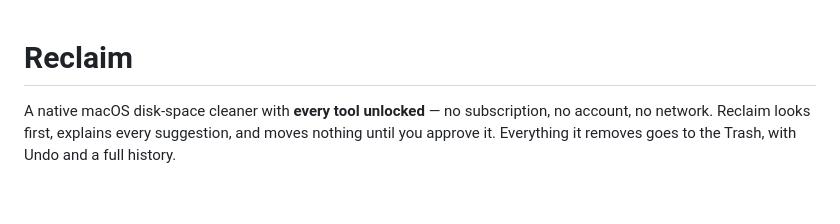
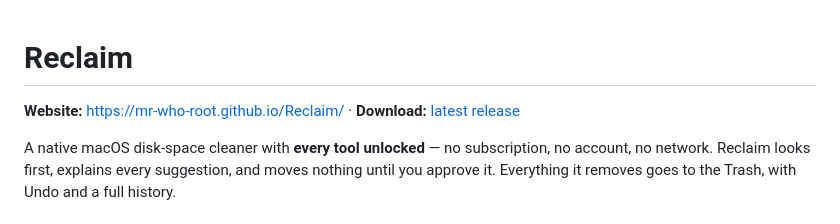
Before and after one commit to Mr-Who-Root/Reclaim, a Markdown page: README.md, the part around the change. Drawn GitHub-style; blank space fills up the shorter version.

Commit message:
Link the website from the README

```diff
--- a/README.md
+++ b/README.md
@@ -1,4 +1,6 @@
 # Reclaim
+
+**Website:** https://mr-who-root.github.io/Reclaim/ · **Download:** [latest release](https://github.com/Mr-Who-Root/Reclaim/releases/latest)
 
 A native macOS disk-space cleaner with **every tool unlocked** — no subscription, no account, no network.
 Reclaim looks first, explains every suggestion, and moves nothing until you approve it. Everything it removes
```
